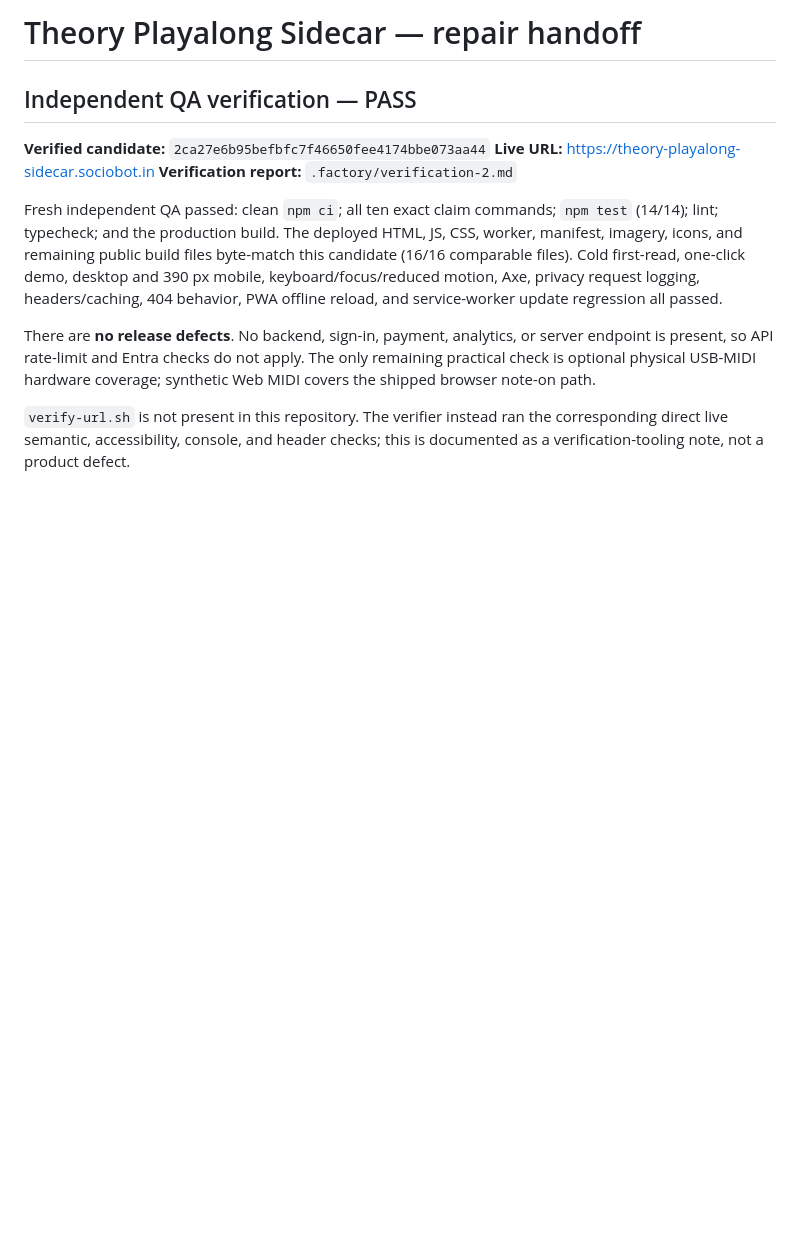
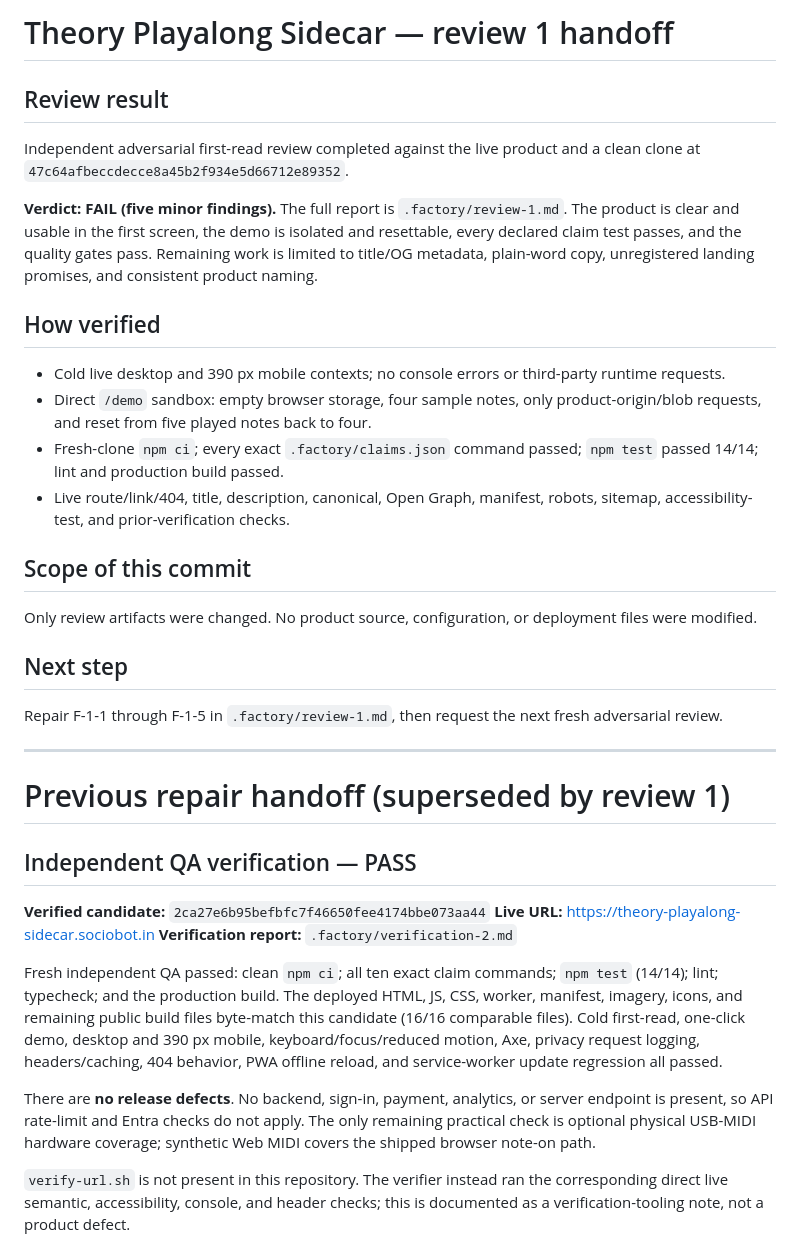
Before and after one commit to B-Divyesh/sf-theory-playalong-sidecar, a Markdown page: .factory/handoff.md, the part around the change. GitHub-like rendering; blank space fills up the shorter version.

Commit message:
docs: add adversarial first-read review

```diff
--- a/.factory/handoff.md
+++ b/.factory/handoff.md
@@ -1,4 +1,40 @@
-# Theory Playalong Sidecar — repair handoff
+# Theory Playalong Sidecar — review 1 handoff
+
+## Review result
+
+Independent adversarial first-read review completed against the live product
+and a clean clone at `47c64afbeccdecce8a45b2f934e5d66712e89352`.
+
+**Verdict: FAIL (five minor findings).** The full report is
+`.factory/review-1.md`. The product is clear and usable in the first screen,
+the demo is isolated and resettable, every declared claim test passes, and the
+quality gates pass. Remaining work is limited to title/OG metadata, plain-word
+copy, unregistered landing promises, and consistent product naming.
+
+## How verified
+
+- Cold live desktop and 390 px mobile contexts; no console errors or
+  third-party runtime requests.
+- Direct `/demo` sandbox: empty browser storage, four sample notes, only
+  product-origin/blob requests, and reset from five played notes back to four.
+- Fresh-clone `npm ci`; every exact `.factory/claims.json` command passed;
+  `npm test` passed 14/14; lint and production build passed.
+- Live route/link/404, title, description, canonical, Open Graph, manifest,
+  robots, sitemap, accessibility-test, and prior-verification checks.
+
+## Scope of this commit
+
+Only review artifacts were changed. No product source, configuration, or
+deployment files were modified.
+
+## Next step
+
+Repair F-1-1 through F-1-5 in `.factory/review-1.md`, then request the next
+fresh adversarial review.
+
+---
+
+# Previous repair handoff (superseded by review 1)
 
 ## Independent QA verification — PASS
 
```
Also changed, not shown: .factory/review-1.md (added, +256 -0 lines).
